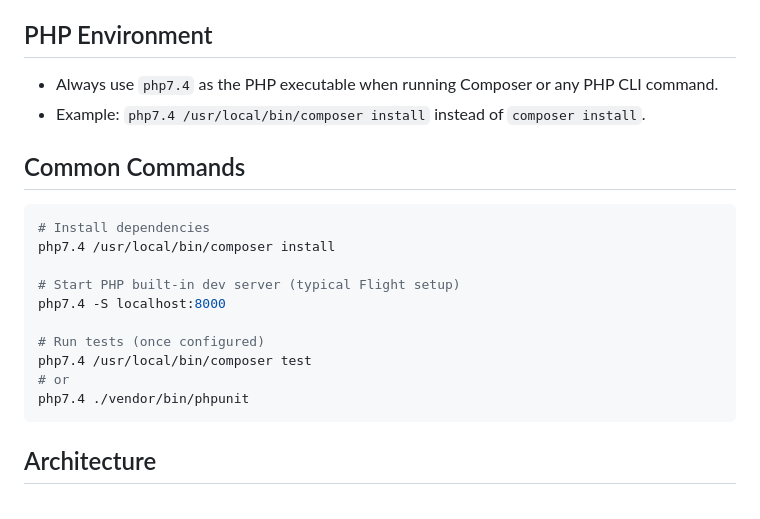
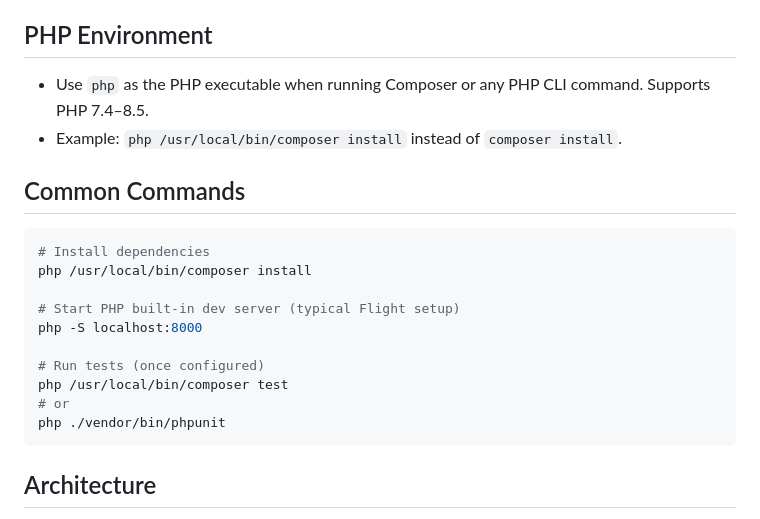
Before and after one commit to g4b0/cash-api, a Markdown page: CLAUDE.md, the part around the change. GitHub-like rendering.

Commit message:
Docs: Replace php7.4 with php, support PHP 7.4-8.5
Co-Authored-By: Claude Sonnet 4.5 <noreply@anthropic.com>

````diff
--- a/CLAUDE.md
+++ b/CLAUDE.md
@@ -14,22 +14,22 @@ This file provides guidance to Claude Code (claude.ai/code) when working with co
 
 ## PHP Environment
 
-- Always use `php7.4` as the PHP executable when running Composer or any PHP CLI command.
-- Example: `php7.4 /usr/local/bin/composer install` instead of `composer install`.
+- Use `php` as the PHP executable when running Composer or any PHP CLI command. Supports PHP 7.4–8.5.
+- Example: `php /usr/local/bin/composer install` instead of `composer install`.
 
 ## Common Commands
 
 ```bash
 # Install dependencies
-php7.4 /usr/local/bin/composer install
+php /usr/local/bin/composer install
 
 # Start PHP built-in dev server (typical Flight setup)
-php7.4 -S localhost:8000
+php -S localhost:8000
 
 # Run tests (once configured)
-php7.4 /usr/local/bin/composer test
+php /usr/local/bin/composer test
 # or
-php7.4 ./vendor/bin/phpunit
+php ./vendor/bin/phpunit
 ```
 
 ## Architecture
````
Also changed, not shown: README.md (+15 -15 lines).
